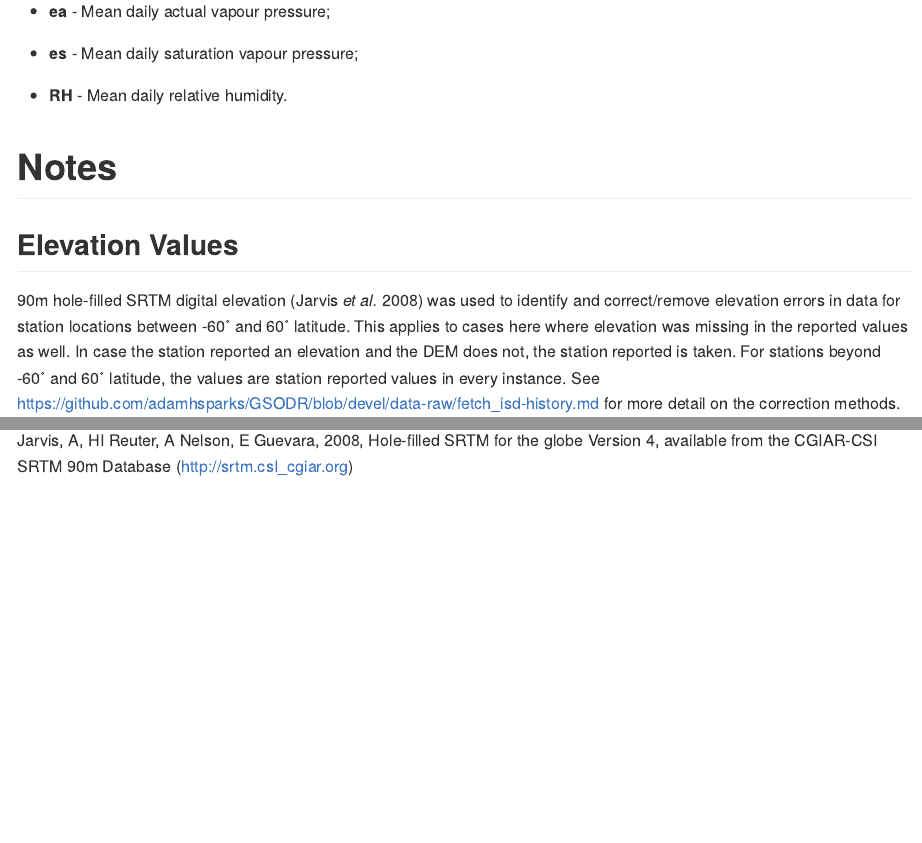
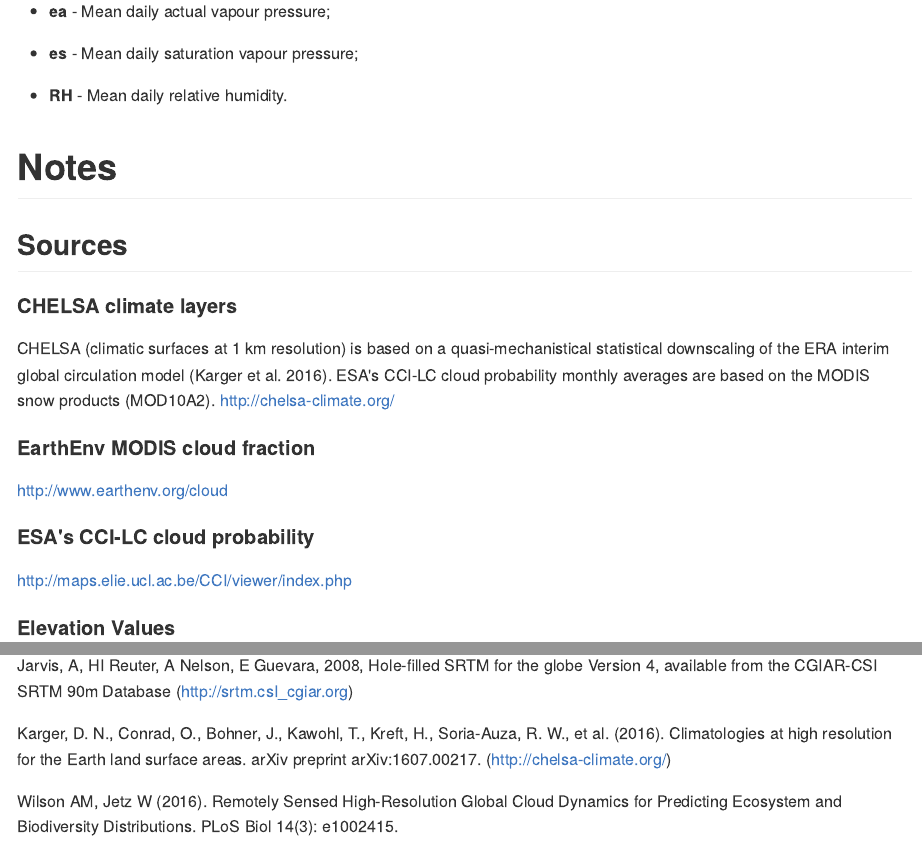
Before and after one commit to ropensci/GSODR, an R Markdown document (README.Rmd): the page in a window 1100 px wide, from 9630 px down, and a second part further down, joined at a grey line. The pictures show the output file README.md that the author committed with the source, drawn offline in the style of GitHub; long lines of code are wrapped; badge pictures from the web are left out.

Commit message:
Update documentation
Add references for CHELSA and cloud cover to README.Rmd

```diff
--- a/README.Rmd
+++ b/README.Rmd
@@ -362,7 +362,21 @@ no/not reported) for the occurrence during the day;
 
 # Notes
 
-## Elevation Values
+## Sources
+
+#### CHELSA climate layers
+CHELSA (climatic surfaces at 1 km resolution) is based on a quasi-mechanistical
+statistical downscaling of the ERA interim global circulation model
+(Karger et al. 2016). ESA's CCI-LC cloud probability monthly averages are based
+on the MODIS snow products (MOD10A2). <http://chelsa-climate.org/>
+
+#### EarthEnv MODIS cloud fraction
+<http://www.earthenv.org/cloud>
+
+#### ESA's CCI-LC cloud probability
+<http://maps.elie.ucl.ac.be/CCI/viewer/index.php>
+
+#### Elevation Values
 
 90m hole-filled SRTM digital elevation (Jarvis *et al.* 2008) was used
 to identify and correct/remove elevation errors in data for station
@@ -397,3 +412,11 @@ By participating in this project you agree to abide by its terms.
 Jarvis, A, HI Reuter, A Nelson, E Guevara, 2008, Hole-filled SRTM for
 the globe Version 4, available from the CGIAR-CSI SRTM 90m Database
 (<http://srtm.csI_cgiar.org>)
+
+Karger, D. N., Conrad, O., Bohner, J., Kawohl, T., Kreft, H., Soria-Auza, R. W.,
+et al. (2016). Climatologies at high resolution for the Earth land surface
+areas. arXiv preprint arXiv:1607.00217. (<http://chelsa-climate.org/>)
+
+Wilson AM, Jetz W (2016). Remotely Sensed High-Resolution Global Cloud
+Dynamics for Predicting Ecosystem and Biodiversity Distributions. PLoS Biol
+14(3): e1002415.
```
Also changed, not shown: R/data.R (+1 -1 lines), README.md, README.Rmd (19 more changed lines), 1 other file.
